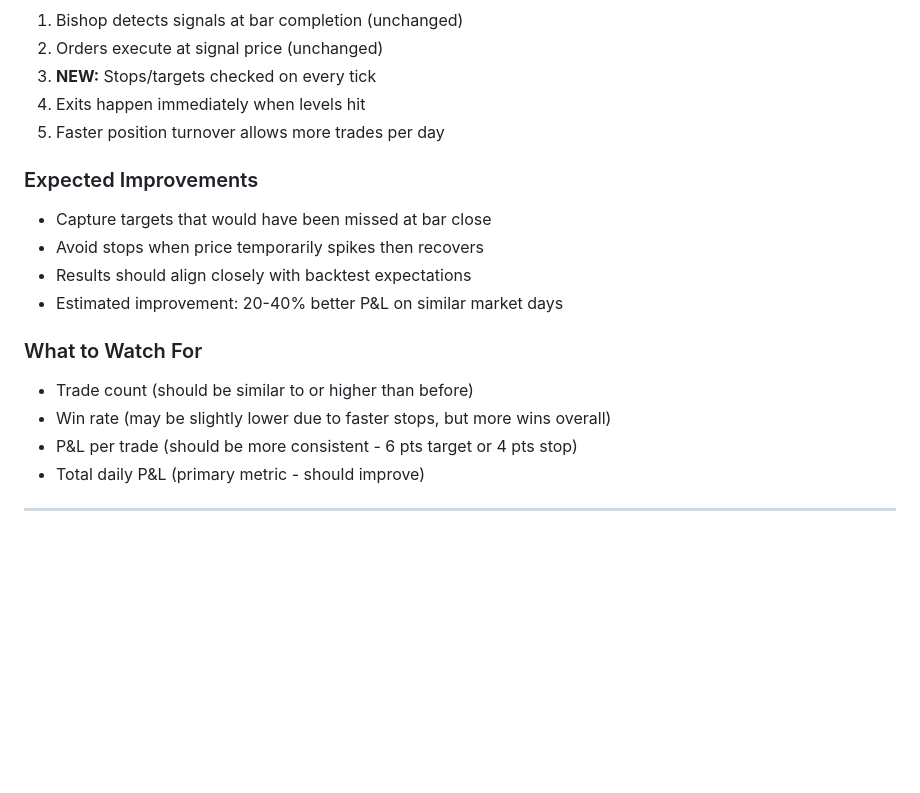
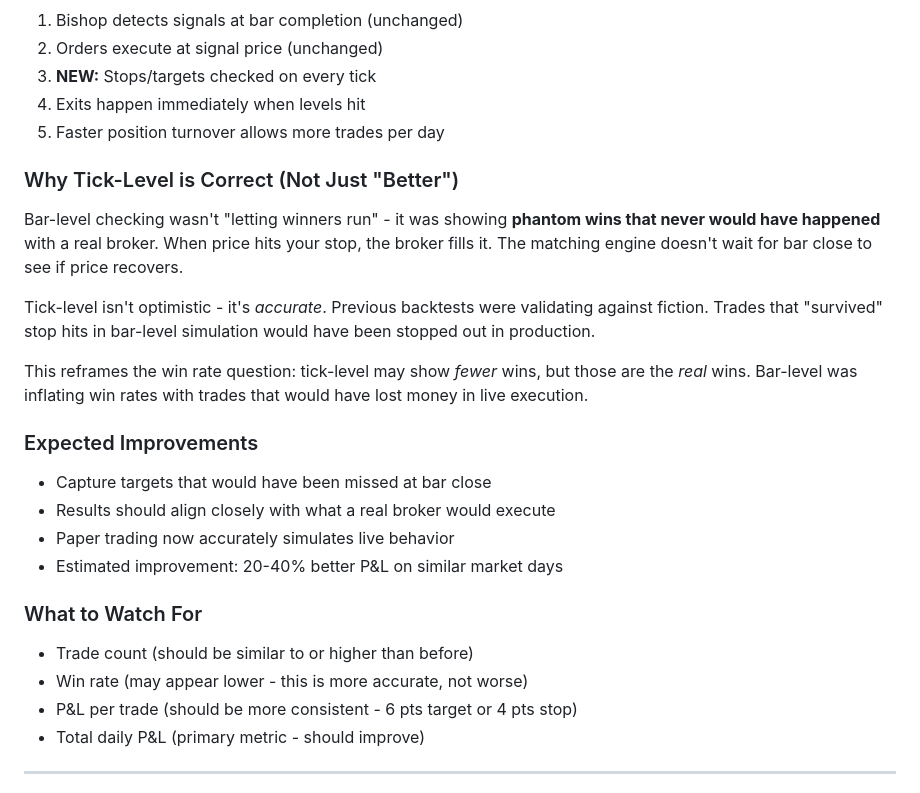
Before and after one commit to douglashardman/tradebot, a Markdown page: docs/2025-12-03-tick-level-discovery.md, the part around the change. Drawn GitHub-style; blank space fills up the shorter version.

Commit message:
Clarify tick-level as accurate, not just better
Bar-level was showing phantom wins - trades that "survived" stop hits
because price recovered before bar close. A real broker would have
filled those stops. Tick-level isn't optimistic, it's accurate.

🤖 Generated with [Claude Code](https://claude.com/claude-code)

Co-Authored-By: Claude <noreply@anthropic.com>

```diff
--- a/docs/2025-12-03-tick-level-discovery.md
+++ b/docs/2025-12-03-tick-level-discovery.md
@@ -180,15 +180,23 @@ We verified the production code matches backtest logic exactly:
 4. Exits happen immediately when levels hit
 5. Faster position turnover allows more trades per day
 
+### Why Tick-Level is Correct (Not Just "Better")
+
+Bar-level checking wasn't "letting winners run" - it was showing **phantom wins that never would have happened** with a real broker. When price hits your stop, the broker fills it. The matching engine doesn't wait for bar close to see if price recovers.
+
+Tick-level isn't optimistic - it's *accurate*. Previous backtests were validating against fiction. Trades that "survived" stop hits in bar-level simulation would have been stopped out in production.
+
+This reframes the win rate question: tick-level may show *fewer* wins, but those are the *real* wins. Bar-level was inflating win rates with trades that would have lost money in live execution.
+
 ### Expected Improvements
 - Capture targets that would have been missed at bar close
-- Avoid stops when price temporarily spikes then recovers
-- Results should align closely with backtest expectations
+- Results should align closely with what a real broker would execute
+- Paper trading now accurately simulates live behavior
 - Estimated improvement: 20-40% better P&L on similar market days
 
 ### What to Watch For
 - Trade count (should be similar to or higher than before)
-- Win rate (may be slightly lower due to faster stops, but more wins overall)
+- Win rate (may appear lower - this is more accurate, not worse)
 - P&L per trade (should be more consistent - 6 pts target or 4 pts stop)
 - Total daily P&L (primary metric - should improve)
 
```
